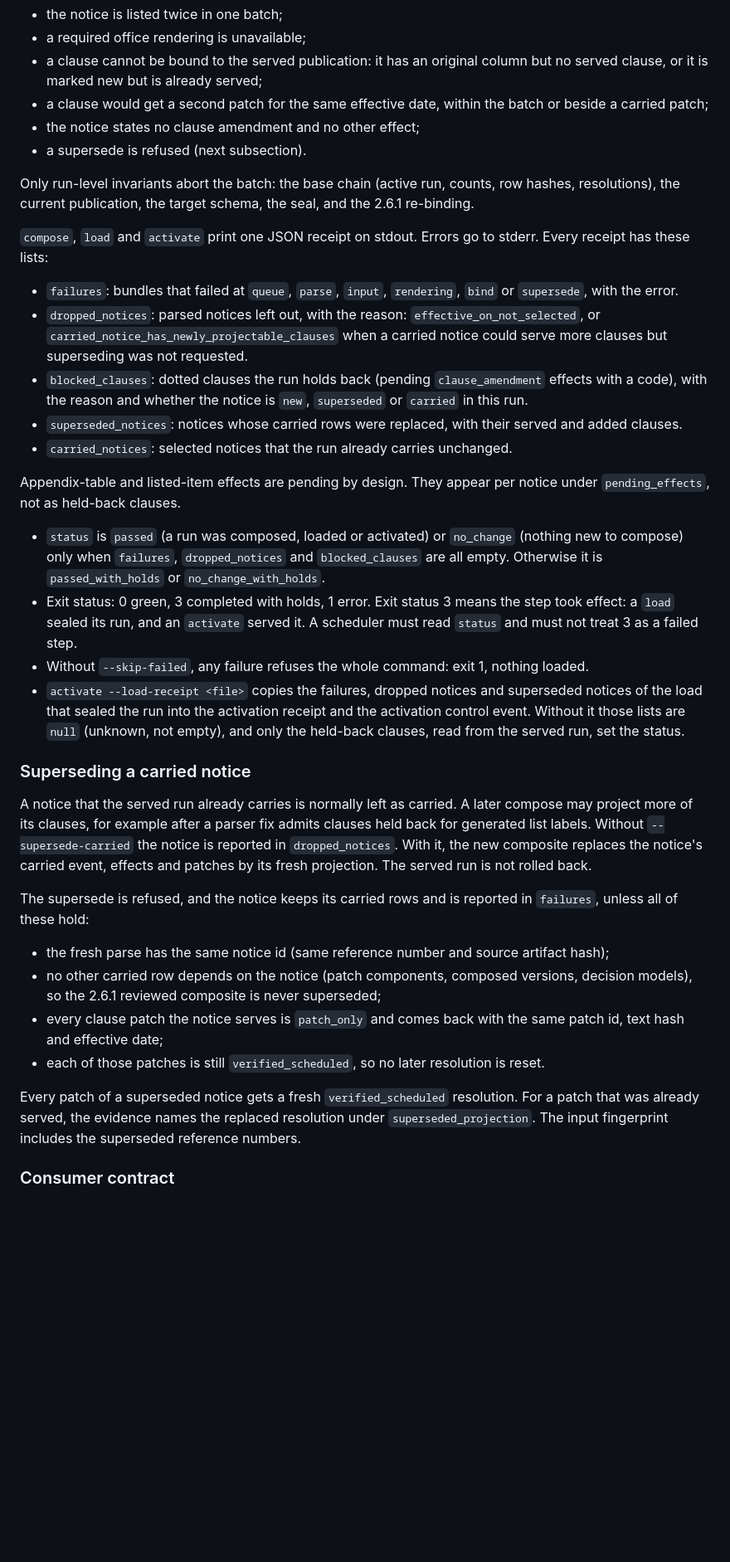
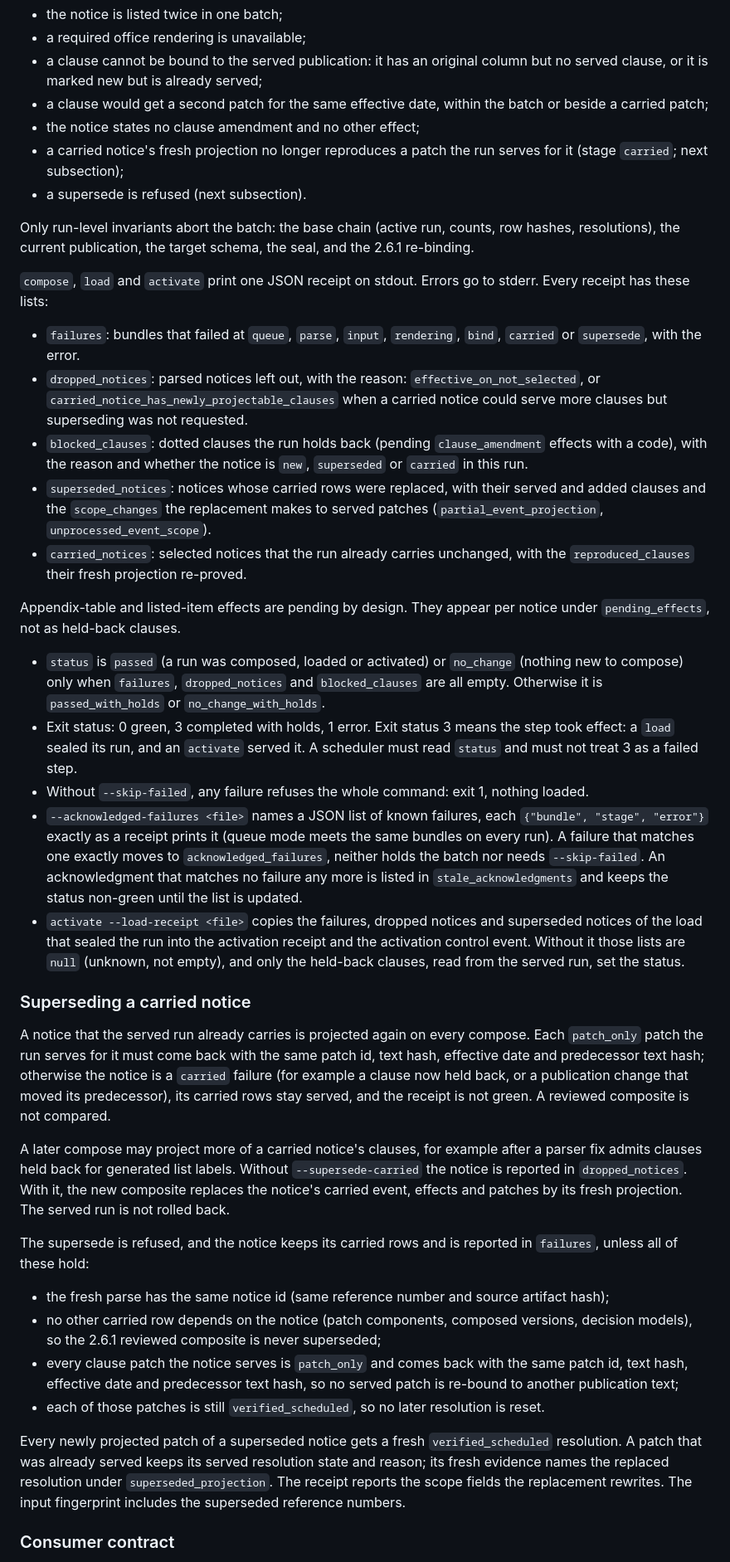
Before and after one commit to copper0722/nhi-rule-history, a Markdown page: docs/continuous-update.md, the part around one of its changes. Shown at 83% size. Rendered like a GitHub page; blank space fills up the shorter version.

```diff
--- a/docs/continuous-update.md
+++ b/docs/continuous-update.md
@@ -748,6 +777,8 @@ and is reported, while the rest of the batch still composes:
 - a clause would get a second patch for the same effective date, within the
   batch or beside a carried patch;
 - the notice states no clause amendment and no other effect;
+- a carried notice's fresh projection no longer reproduces a patch the run
+  serves for it (stage `carried`; next subsection);
 - a supersede is refused (next subsection).
 
 Only run-level invariants abort the batch: the base chain (active run,
@@ -758,7 +789,7 @@ the seal, and the 2.6.1 re-binding.
 stderr. Every receipt has these lists:
 
 - `failures`: bundles that failed at `queue`, `parse`, `input`, `rendering`,
-  `bind` or `supersede`, with the error.
+  `bind`, `carried` or `supersede`, with the error.
 - `dropped_notices`: parsed notices left out, with the reason:
   `effective_on_not_selected`, or
   `carried_notice_has_newly_projectable_clauses` when a carried notice could
@@ -767,8 +798,10 @@ stderr. Every receipt has these lists:
   `clause_amendment` effects with a code), with the reason and whether the
   notice is `new`, `superseded` or `carried` in this run.
 - `superseded_notices`: notices whose carried rows were replaced, with their
-  served and added clauses.
-- `carried_notices`: selected notices that the run already carries unchanged.
+  served and added clauses and the `scope_changes` the replacement makes to
+  served patches (`partial_event_projection`, `unprocessed_event_scope`).
+- `carried_notices`: selected notices that the run already carries unchanged,
+  with the `reproduced_clauses` their fresh projection re-proved.
 
 Appendix-table and listed-item effects are pending by design. They appear per
 notice under `pending_effects`, not as held-back clauses.
@@ -782,6 +815,13 @@ notice under `pending_effects`, not as held-back clauses.
   A scheduler must read `status` and must not treat 3 as a failed step.
 - Without `--skip-failed`, any failure refuses the whole command: exit 1,
   nothing loaded.
+- `--acknowledged-failures <file>` names a JSON list of known failures, each
+  `{"bundle", "stage", "error"}` exactly as a receipt prints it (queue mode
+  meets the same bundles on every run). A failure that matches one exactly
+  moves to `acknowledged_failures`, neither holds the batch nor needs
+  `--skip-failed`. An acknowledgment that matches no failure any more is
+  listed in `stale_acknowledgments` and keeps the status non-green until the
+  list is updated.
 - `activate --load-receipt <file>` copies the failures, dropped notices and
   superseded notices of the load that sealed the run into the activation
   receipt and the activation control event. Without it those lists are
@@ -790,12 +830,18 @@ notice under `pending_effects`, not as held-back clauses.
 
 ### Superseding a carried notice
 
-A notice that the served run already carries is normally left as carried. A
-later compose may project more of its clauses, for example after a parser fix
-admits clauses held back for generated list labels. Without
-`--supersede-carried` the notice is reported in `dropped_notices`. With it,
-the new composite replaces the notice's carried event, effects and patches by
-its fresh projection. The served run is not rolled back.
+A notice that the served run already carries is projected again on every
+compose. Each `patch_only` patch the run serves for it must come back with the
+same patch id, text hash, effective date and predecessor text hash; otherwise
+the notice is a `carried` failure (for example a clause now held back, or a
+publication change that moved its predecessor), its carried rows stay
+served, and the receipt is not green. A reviewed composite is not compared.
+
+A later compose may project more of a carried notice's clauses, for example
+after a parser fix admits clauses held back for generated list labels.
+Without `--supersede-carried` the notice is reported in `dropped_notices`.
+With it, the new composite replaces the notice's carried event, effects and
+patches by its fresh projection. The served run is not rolled back.
 
 The supersede is refused, and the notice keeps its carried rows and is
 reported in `failures`, unless all of these hold:
@@ -806,14 +852,17 @@ reported in `failures`, unless all of these hold:
   versions, decision models), so the 2.6.1 reviewed composite is never
   superseded;
 - every clause patch the notice serves is `patch_only` and comes back with
-  the same patch id, text hash and effective date;
+  the same patch id, text hash, effective date and predecessor text hash, so
+  no served patch is re-bound to another publication text;
 - each of those patches is still `verified_scheduled`, so no later resolution
   is reset.
 
-Every patch of a superseded notice gets a fresh `verified_scheduled`
-resolution. For a patch that was already served, the evidence names the
-replaced resolution under `superseded_projection`. The input fingerprint
-includes the superseded reference numbers.
+Every newly projected patch of a superseded notice gets a fresh
+`verified_scheduled` resolution. A patch that was already served keeps its
+served resolution state and reason; its fresh evidence names the replaced
+resolution under `superseded_projection`. The receipt reports the scope
+fields the replacement rewrites. The input fingerprint includes the
+superseded reference numbers.
 
 ### Consumer contract
 
```
Also changed, not shown: other parts of docs/continuous-update.md (+46 -17 lines).
